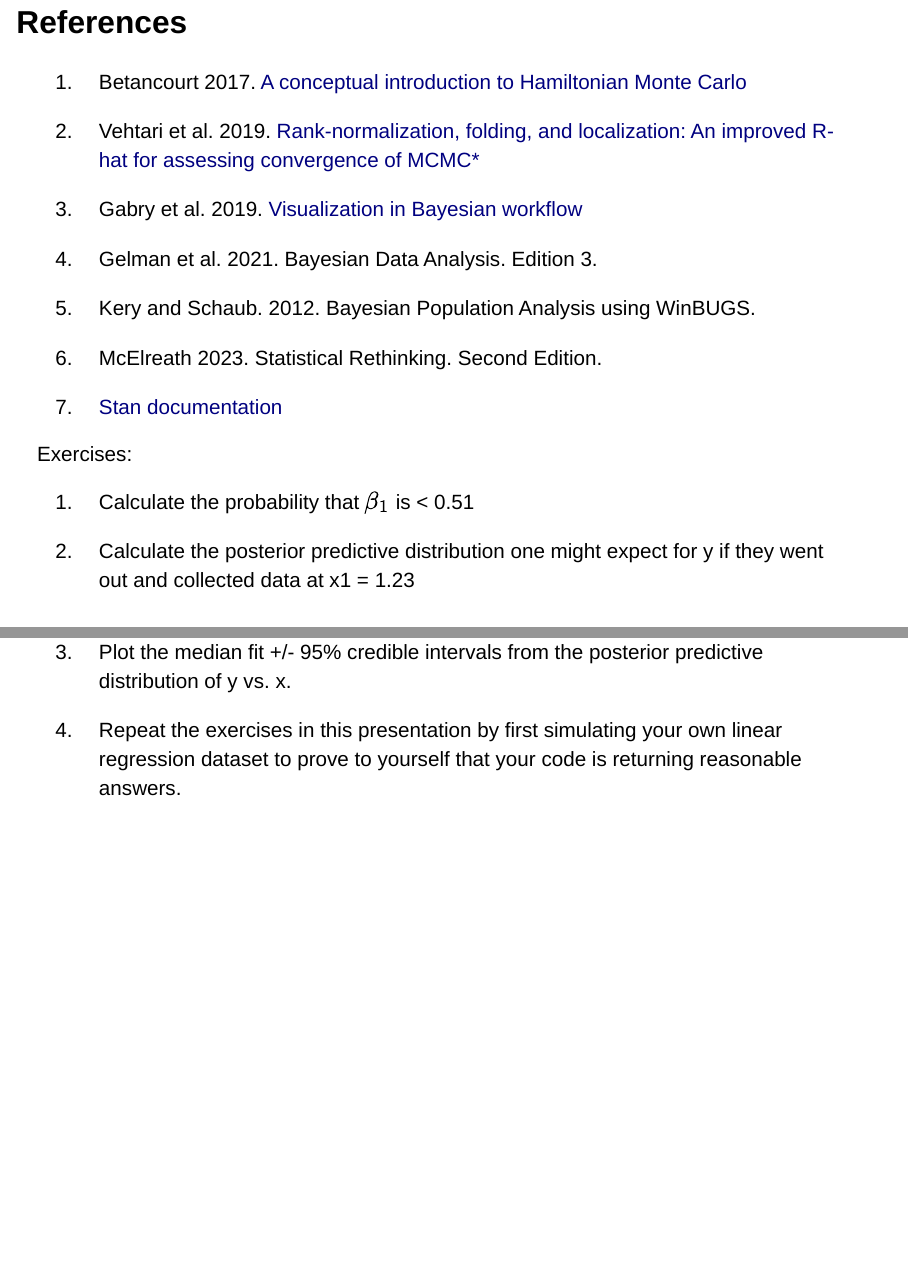
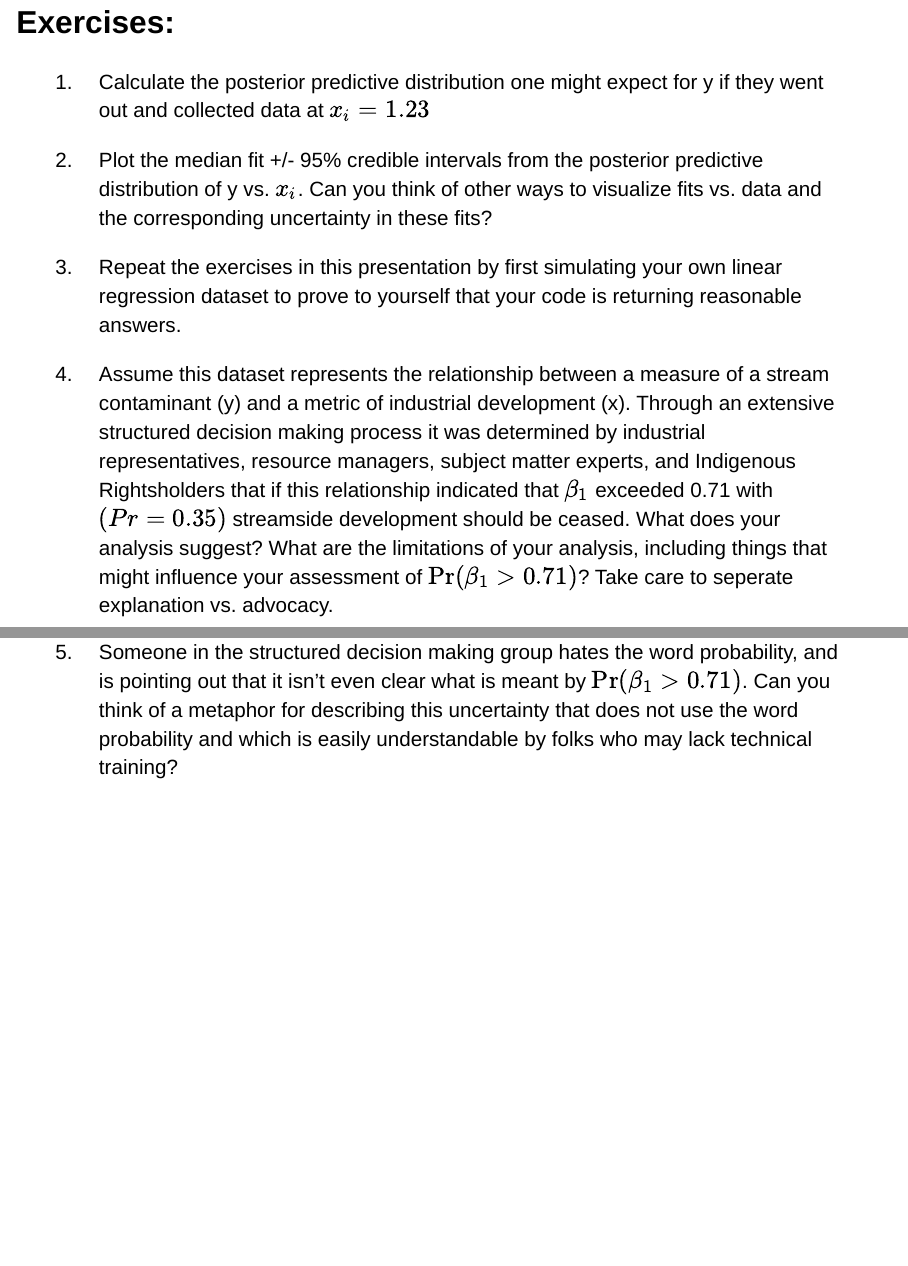
Before and after one commit to QFCatMSU/FW-Bayes, a Quarto document (week2/lec3.qmd): pages 63 and 64 of 64 before the commit and pages 64 and 65 of 65 after it, joined at a grey line. Rendered offline with R 4.5, knitr and Pandoc in place of Quarto, with nearby package versions; drawn as Slidy slides in place of the format the file asks for; some code elsewhere in the file could not run offline.

Commit message:
add lect3 exercises

```diff
--- a/week2/lec3.qmd
+++ b/week2/lec3.qmd
@@ -863,15 +863,20 @@ An improved R-hat for assessing convergence of MCMC*](https://arxiv.org/pdf/1903
 
 7. [Stan documentation](https://mc-stan.org/docs/stan-users-guide/index.html)
 
+:::
 
-Exercises:
+## Exercises:
 
-1. Calculate the probability that $\beta_{1}$ is < 0.51
+::: {style="font-size:25px"}
 
-2. Calculate the posterior predictive distribution one might expect for y if they went out and collected data at x1 = 1.23
+1. Calculate the posterior predictive distribution one might expect for y if they went out and collected data at $x_{i} = 1.23$
 
-3. Plot the median fit +/- 95% credible intervals from the posterior predictive distribution of y vs. x.
+2. Plot the median fit +/- 95% credible intervals from the posterior predictive distribution of y vs. $x_{i}$. Can you think of other ways to visualize fits vs. data and the corresponding uncertainty in these fits?
 
-4. Repeat the exercises in this presentation by first simulating your own linear regression dataset to prove to yourself that your code is returning reasonable answers.
+3. Repeat the exercises in this presentation by first simulating your own linear regression dataset to prove to yourself that your code is returning reasonable answers.
+
+4. Assume this dataset represents the relationship between a measure of a stream contaminant (y) and a metric of industrial development (x).  Through an extensive structured decision making process it was determined by industrial representatives, resource managers, subject matter experts, and Indigenous Rightsholders that if this relationship indicated that $\beta_{1}$ exceeded 0.71 with $\text(Pr = 0.35)$ streamside development should be ceased.  What does your analysis suggest?  What are the limitations of your analysis, including things that might influence your assessment of $\Pr(\beta_{1} > 0.71)$? Take care to seperate explanation vs. advocacy.
+
+5. Someone in the structured decision making group hates the word probability, and is pointing out that it isn't even clear what is meant by $\Pr(\beta_{1} > 0.71)$.  Can you think of a metaphor for describing this uncertainty that does not use the word probability and which is easily understandable by folks who may lack technical training?
 
 :::
```
Also changed, not shown: week2/lec3.qmd (2 more changed lines), 1 other file.
